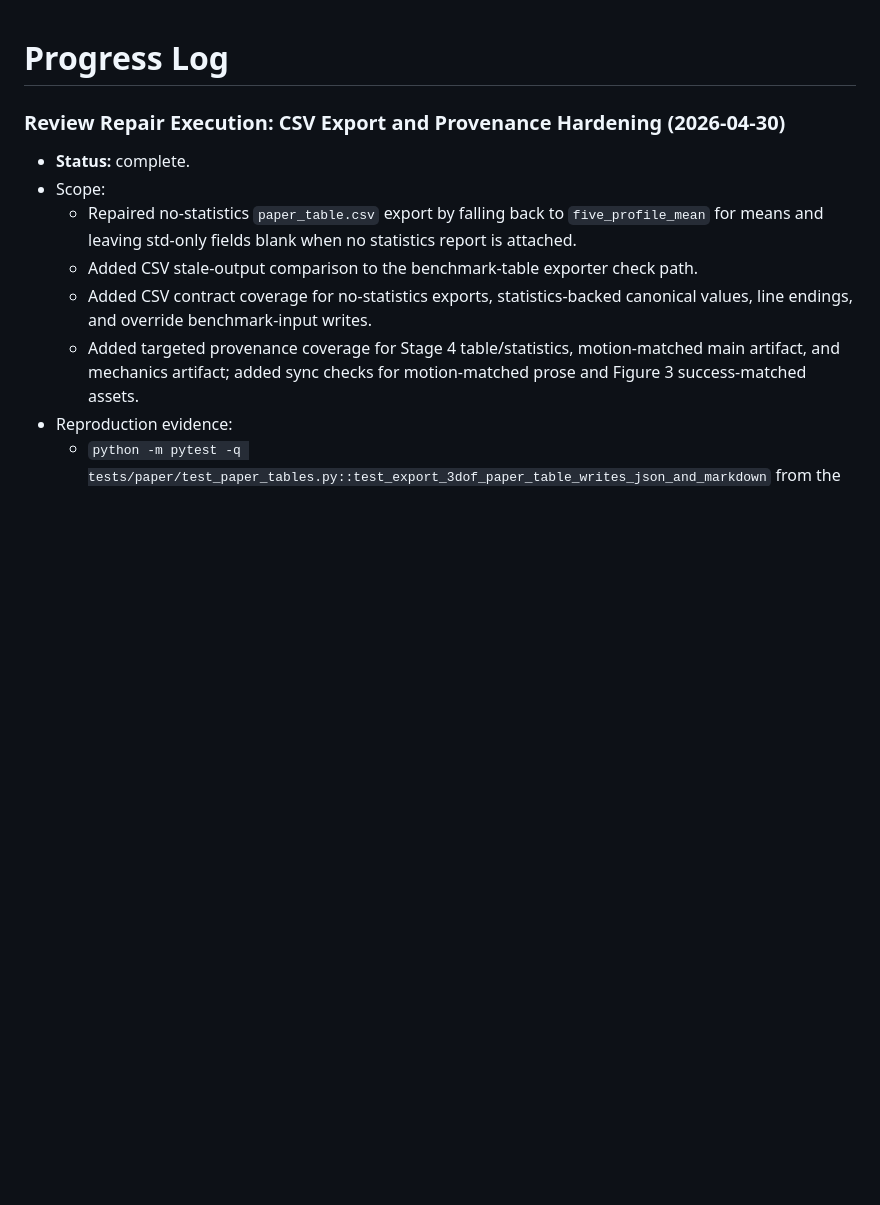
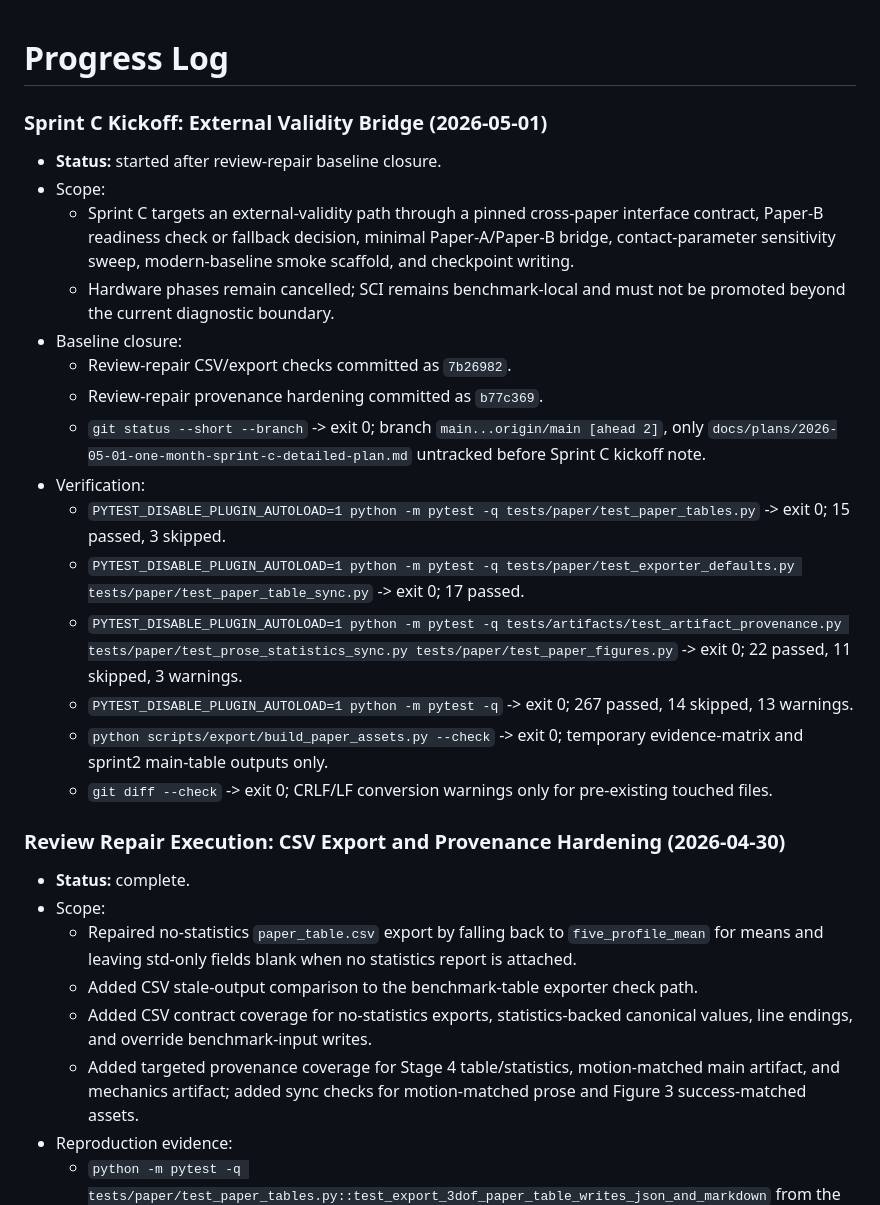
Before and after one commit to yuhaoyang266/vi-insertion-only-sim, a Markdown page: docs/project/progress.md, the part around the change. GitHub-like rendering; blank space fills up the shorter version.

Commit message:
docs: record sprint c kickoff plan

```diff
--- a/docs/project/progress.md
+++ b/docs/project/progress.md
@@ -1,4 +1,21 @@
 # Progress Log
+
+### Sprint C Kickoff: External Validity Bridge (2026-05-01)
+- **Status:** started after review-repair baseline closure.
+- Scope:
+  - Sprint C targets an external-validity path through a pinned cross-paper interface contract, Paper-B readiness check or fallback decision, minimal Paper-A/Paper-B bridge, contact-parameter sensitivity sweep, modern-baseline smoke scaffold, and checkpoint writing.
+  - Hardware phases remain cancelled; SCI remains benchmark-local and must not be promoted beyond the current diagnostic boundary.
+- Baseline closure:
+  - Review-repair CSV/export checks committed as `7b26982`.
+  - Review-repair provenance hardening committed as `b77c369`.
+  - `git status --short --branch` -> exit 0; branch `main...origin/main [ahead 2]`, only `docs/plans/2026-05-01-one-month-sprint-c-detailed-plan.md` untracked before Sprint C kickoff note.
+- Verification:
+  - `PYTEST_DISABLE_PLUGIN_AUTOLOAD=1 python -m pytest -q tests/paper/test_paper_tables.py` -> exit 0; 15 passed, 3 skipped.
+  - `PYTEST_DISABLE_PLUGIN_AUTOLOAD=1 python -m pytest -q tests/paper/test_exporter_defaults.py tests/paper/test_paper_table_sync.py` -> exit 0; 17 passed.
+  - `PYTEST_DISABLE_PLUGIN_AUTOLOAD=1 python -m pytest -q tests/artifacts/test_artifact_provenance.py tests/paper/test_prose_statistics_sync.py tests/paper/test_paper_figures.py` -> exit 0; 22 passed, 11 skipped, 3 warnings.
+  - `PYTEST_DISABLE_PLUGIN_AUTOLOAD=1 python -m pytest -q` -> exit 0; 267 passed, 14 skipped, 13 warnings.
+  - `python scripts/export/build_paper_assets.py --check` -> exit 0; temporary evidence-matrix and sprint2 main-table outputs only.
+  - `git diff --check` -> exit 0; CRLF/LF conversion warnings only for pre-existing touched files.
 
 ### Review Repair Execution: CSV Export and Provenance Hardening (2026-04-30)
 - **Status:** complete.
```
Also changed, not shown: docs/plans/2026-05-01-one-month-sprint-c-detailed-plan.md (added, +415 -0 lines).
